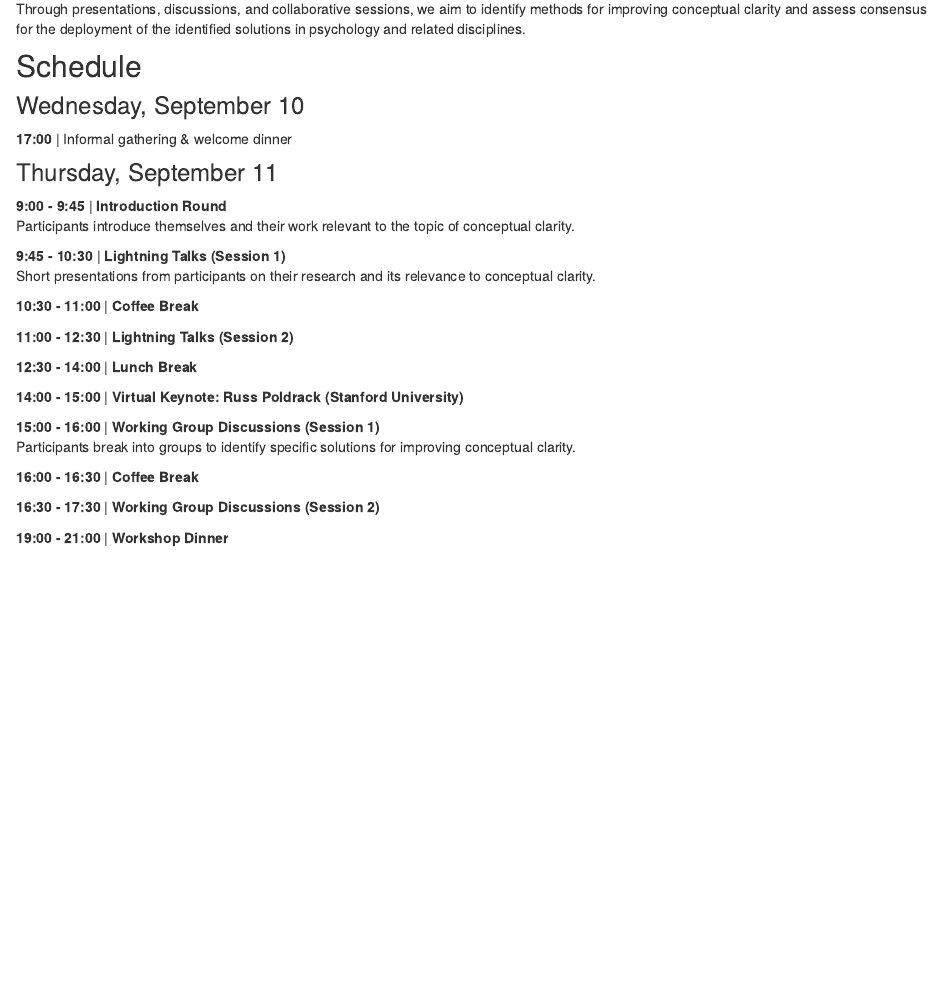
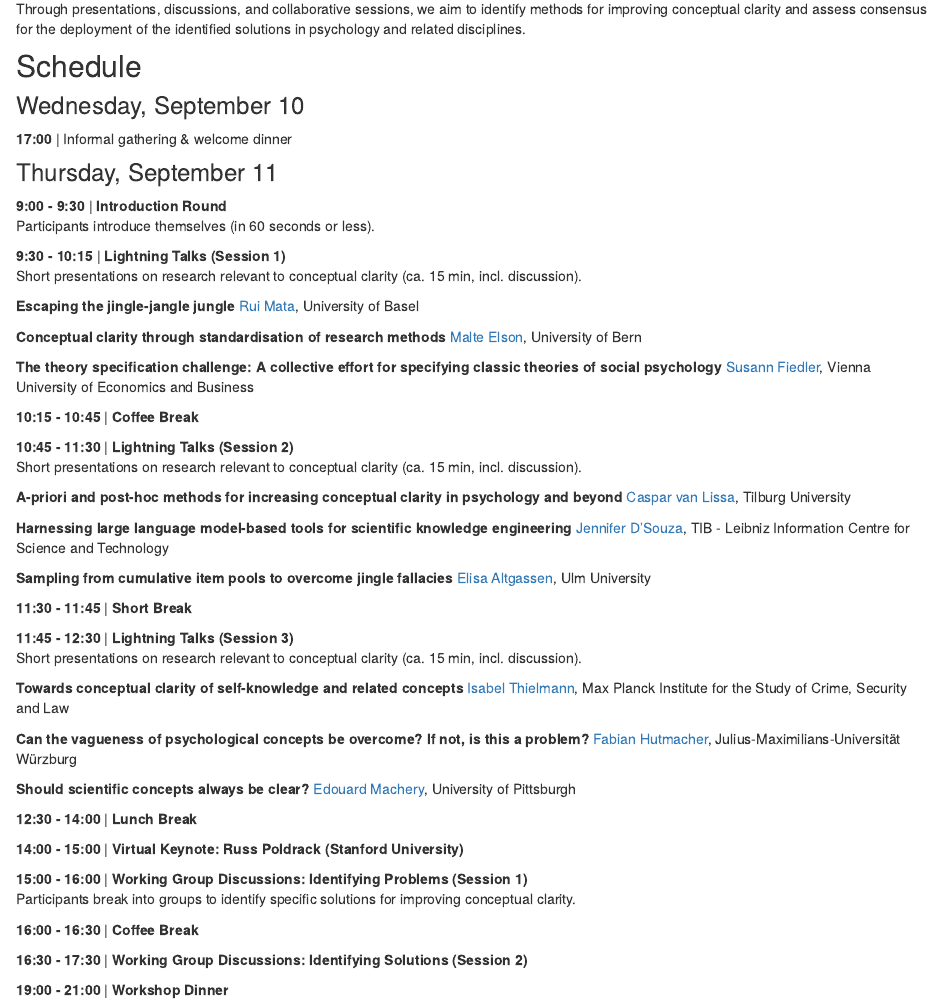
Before and after one commit to cdsbasel/clarity, an R Markdown document (workshop.Rmd): the page in a window 1100 px wide, from 270 px down. Rendered offline with R 4.5, knitr and Pandoc, with nearby package versions; drawn as R Markdown's standard HTML page in place of the format the file asks for.

Commit message:
update workshop

```diff
--- a/workshop.Rmd
+++ b/workshop.Rmd
@@ -25,26 +25,50 @@ This workshop brings together researchers from psychology and related fields to
 
 ### Thursday, September 11
 
-**9:00 - 9:45** | **Introduction Round**
-Participants introduce themselves and their work relevant to the topic of conceptual clarity.
+**9:00 - 9:30** | **Introduction Round**
+Participants introduce themselves (in 60 seconds or less).
 
-**9:45 - 10:30** | **Lightning Talks (Session 1)**
-Short presentations from participants on their research and its relevance to conceptual clarity.
+**9:30 - 10:15** | **Lightning Talks (Session 1)**
+Short presentations on research relevant to conceptual clarity (ca. 15 min, incl. discussion).
 
-**10:30 - 11:00** | **Coffee Break**
+**Escaping the jingle-jangle jungle** [Rui Mata](https://psychologie.unibas.ch/de/personen/rui-mata/), University of Basel
 
-**11:00 - 12:30** | **Lightning Talks (Session 2)**
+**Conceptual clarity through standardisation of research methods** [Malte Elson](https://www.dig.psy.unibe.ch/about_us/staff/prof_dr_elson_malte/index_eng.html), University of Bern
+
+**The theory specification challenge: A collective effort for specifying classic theories of social psychology** [Susann Fiedler](https://www.wu.ac.at/cobe/prof-dr-susann-fiedler), Vienna University of Economics and Business
+
+**10:15 - 10:45** | **Coffee Break**
+
+**10:45 - 11:30** | **Lightning Talks (Session 2)**
+Short presentations on research relevant to conceptual clarity (ca. 15 min, incl. discussion).
+
+**A-priori and post-hoc methods for increasing conceptual clarity in psychology and beyond** [Caspar van Lissa](https://cjvanlissa.github.io/resume/), Tilburg University
+
+**Harnessing large language model-based tools for scientific knowledge engineering** [Jennifer D’Souza](https://www.tib.eu/en/research-development/research-groups-and-labs/data-science-and-digital-libraries/staff/jennifer-dsouza), TIB - Leibniz Information Centre for Science and Technology
+
+**Sampling from cumulative item pools to overcome jingle fallacies** [Elisa Altgassen](https://www.uni-ulm.de/in/psy-dia/team/elisa-altgassen/), Ulm University
+
+**11:30 - 11:45** | **Short Break**
+
+**11:45 - 12:30** | **Lightning Talks (Session 3)**
+Short presentations on research relevant to conceptual clarity (ca. 15 min, incl. discussion).
+
+**Towards conceptual clarity of self-knowledge and related concepts** [Isabel Thielmann](https://csl.mpg.de/en/isabel-thielmann), Max Planck Institute for the Study of Crime, Security and Law
+
+**Can the vagueness of psychological concepts be overcome? If not, is this a problem?** [Fabian Hutmacher](https://www.mcm.uni-wuerzburg.de/kp/personen/dr-fabian-hutmacher/), Julius-Maximilians-Universität Würzburg
+
+**Should scientific concepts always be clear?** [Edouard Machery](https://www.edouardmachery.com/), University of Pittsburgh
 
 **12:30 - 14:00** | **Lunch Break**
 
 **14:00 - 15:00** | **Virtual Keynote: Russ Poldrack (Stanford University)**
 
-**15:00 - 16:00** | **Working Group Discussions (Session 1)**
+**15:00 - 16:00** | **Working Group Discussions: Identifying Problems (Session 1)**
 Participants break into groups to identify specific solutions for improving conceptual clarity.
 
 **16:00 - 16:30** | **Coffee Break**
 
-**16:30 - 17:30** | **Working Group Discussions (Session 2)**
+**16:30 - 17:30** | **Working Group Discussions: Identifying Solutions (Session 2)**
 
 **19:00 - 21:00** | **Workshop Dinner**
 
```
Also changed, not shown: 2 other files.
